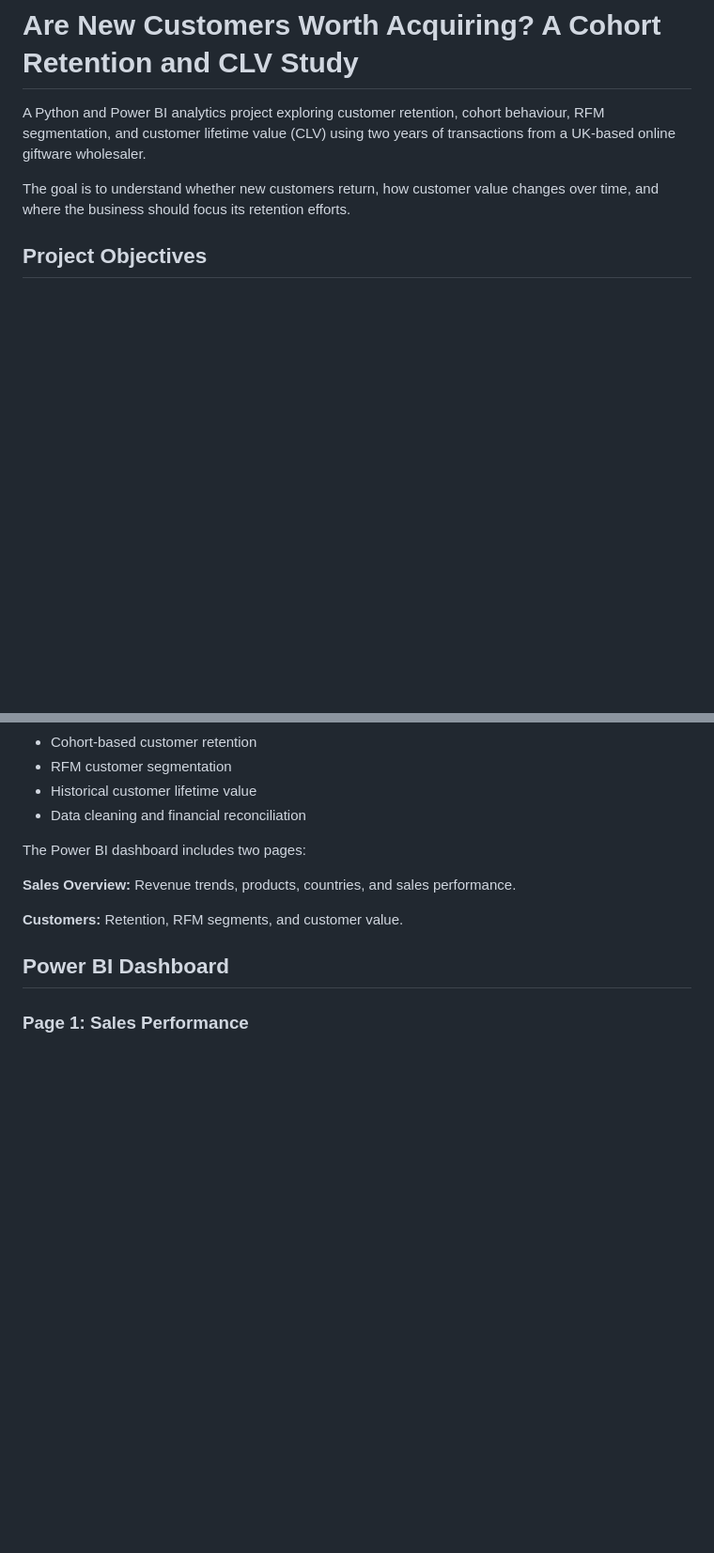
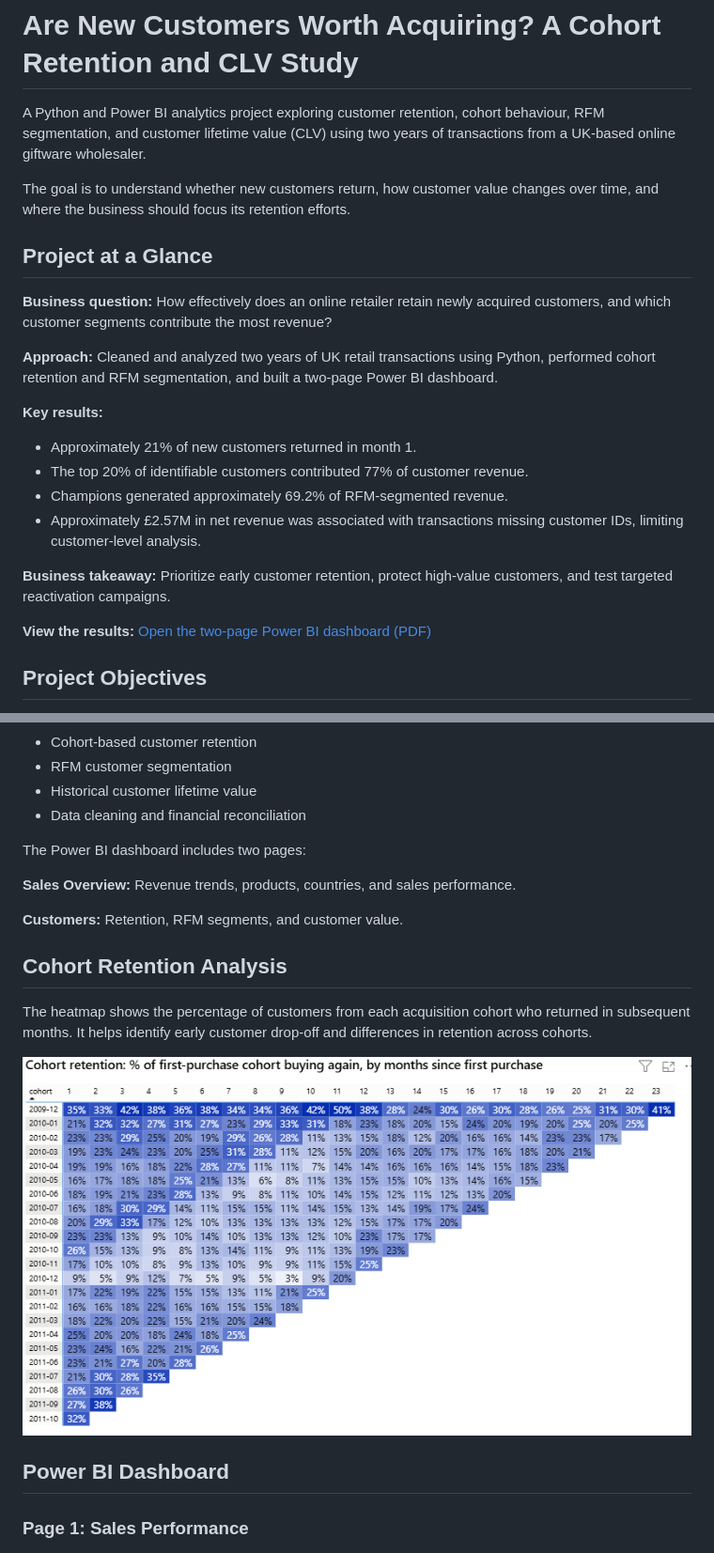
Before and after one commit to TanviChaudhari29/retail-cohort-clv-analysis, a Markdown page: README.md, 2 parts joined by grey strips. Shown at 94% size. Rendered like a GitHub page; pictures changed too: reports/figures/cohort_retention_heatmap.png (added); blank space fills up the shorter version.

```diff
--- a/README.md
+++ b/README.md
@@ -3,6 +3,21 @@
 A Python and Power BI analytics project exploring customer retention, cohort behaviour, RFM segmentation, and customer lifetime value (CLV) using two years of transactions from a UK-based online giftware wholesaler.
 
 The goal is to understand whether new customers return, how customer value changes over time, and where the business should focus its retention efforts.
+## Project at a Glance
+
+**Business question:** How effectively does an online retailer retain newly acquired customers, and which customer segments contribute the most revenue?
+
+**Approach:** Cleaned and analyzed two years of UK retail transactions using Python, performed cohort retention and RFM segmentation, and built a two-page Power BI dashboard.
+
+**Key results:**
+- Approximately 21% of new customers returned in month 1.
+- The top 20% of identifiable customers contributed 77% of customer revenue.
+- Champions generated approximately 69.2% of RFM-segmented revenue.
+- Approximately £2.57M in net revenue was associated with transactions missing customer IDs, limiting customer-level analysis.
+
+**Business takeaway:** Prioritize early customer retention, protect high-value customers, and test targeted reactivation campaigns.
+
+**View the results:** [Open the two-page Power BI dashboard (PDF)](dashboard/dashboard.pdf)
 
 ## Project Objectives
 
@@ -140,6 +155,12 @@ The Power BI dashboard includes two pages:
 **Sales Overview:** Revenue trends, products, countries, and sales performance.
 
 **Customers:** Retention, RFM segments, and customer value.
+## Cohort Retention Analysis
+
+The heatmap shows the percentage of customers from each acquisition cohort who returned in subsequent months. It helps identify early customer drop-off and differences in retention across cohorts.
+
+![Cohort Retention Heatmap](reports/figures/cohort_retention_heatmap.png)
+
 ## Power BI Dashboard
 
 ### Page 1: Sales Performance
```
Also changed, not shown: other parts of README.md (+48 -1 lines).
